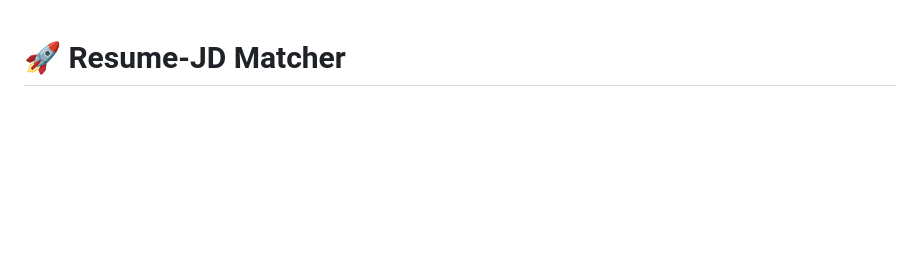
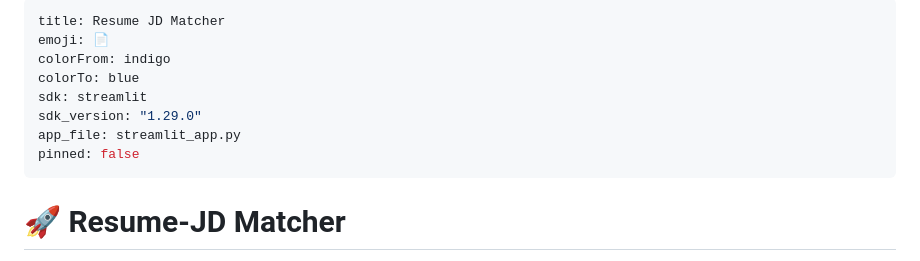
Before and after one commit to Hepsiba1803/Resume-JD-Matcher, a Markdown page: README.md, the part around the change. Rendered like a GitHub page; blank space fills up the shorter version.

Commit message:
Add local repo to Hugging Face Space

```diff
--- a/README.md
+++ b/README.md
@@ -1,3 +1,13 @@
+---
+title: Resume JD Matcher
+emoji: 📄
+colorFrom: indigo
+colorTo: blue
+sdk: streamlit
+sdk_version: "1.29.0"
+app_file: streamlit_app.py
+pinned: false
+---
 # 🚀 Resume-JD Matcher
 
 An open-source, collaborative-ready platform that helps job seekers and recruiters **quickly compare resumes and job descriptions**, highlighting keyword matches and gaps. The tool is designed for both learning and team-style software development, and simulates modern **Applicant Tracking System (ATS)** workflows.
```
